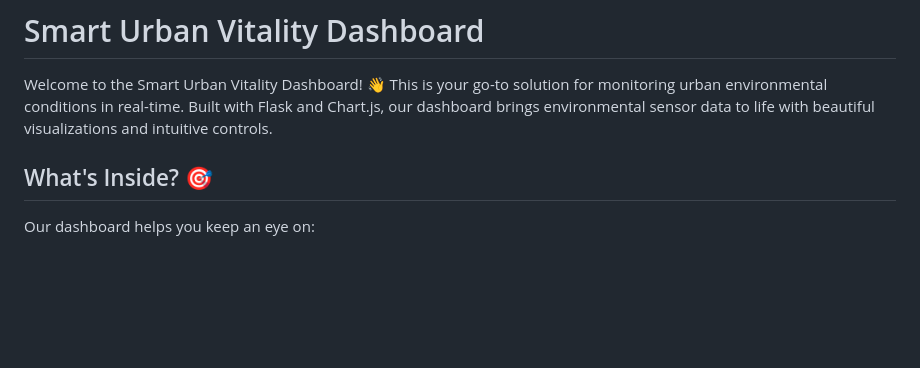
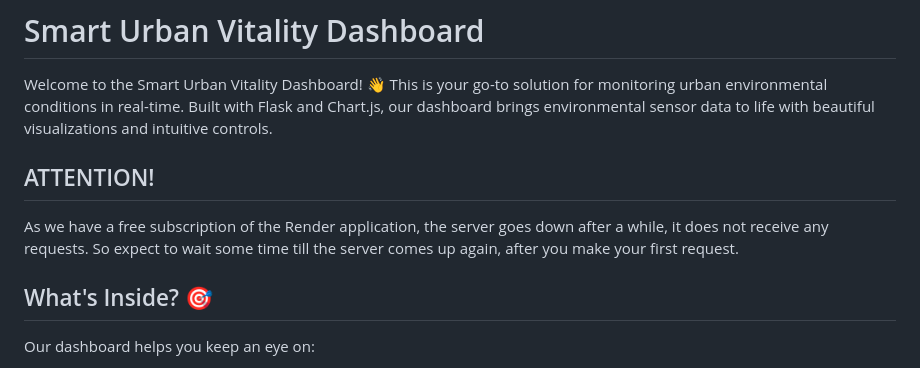
Before and after one commit to barisegesevgili/smart-urban-vitality-dashboard, a Markdown page: README.md, the part around the change. Rendered like a GitHub page; blank space fills up the shorter version.

Commit message:
Update README.md, stating the situation about cloud dashboard activeness

```diff
--- a/README.md
+++ b/README.md
@@ -1,6 +1,10 @@
 # Smart Urban Vitality Dashboard
 
 Welcome to the Smart Urban Vitality Dashboard! 👋 This is your go-to solution for monitoring urban environmental conditions in real-time. Built with Flask and Chart.js, our dashboard brings environmental sensor data to life with beautiful visualizations and intuitive controls.
+
+
+## ATTENTION!
+As we have a free subscription of the Render application, the server goes down after a while, it does not receive any requests. So expect to wait some time till the server comes up again, after you make your first request.
 
 ## What's Inside? 🎯
 
```
